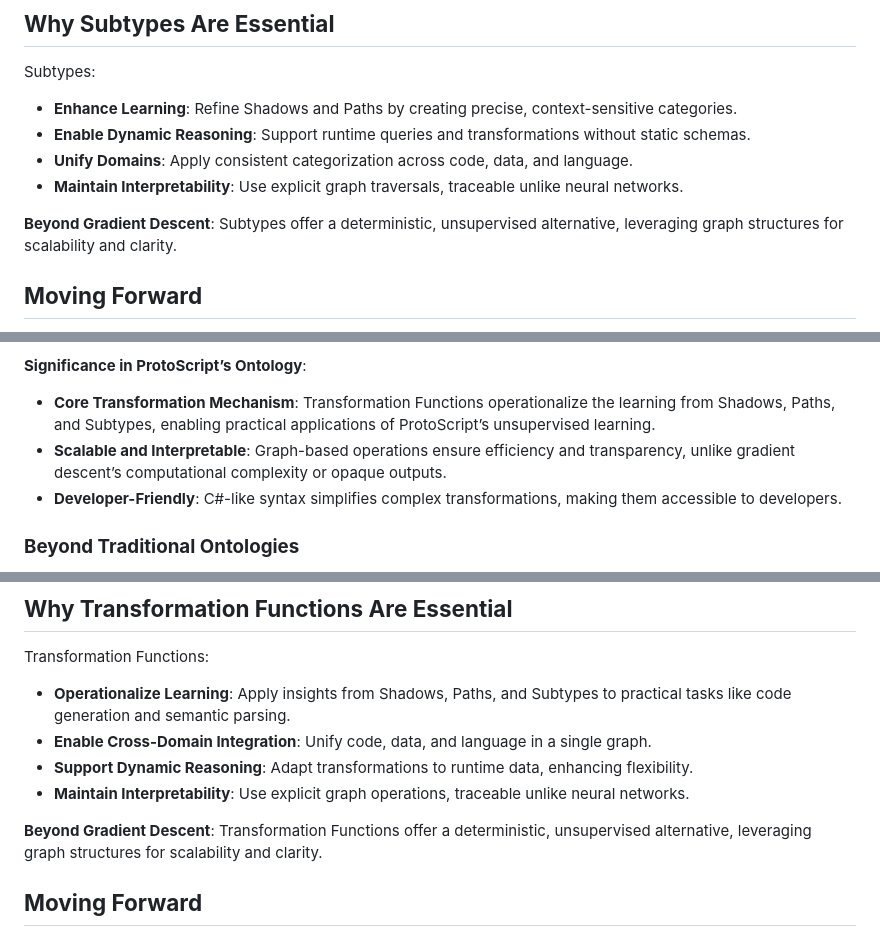
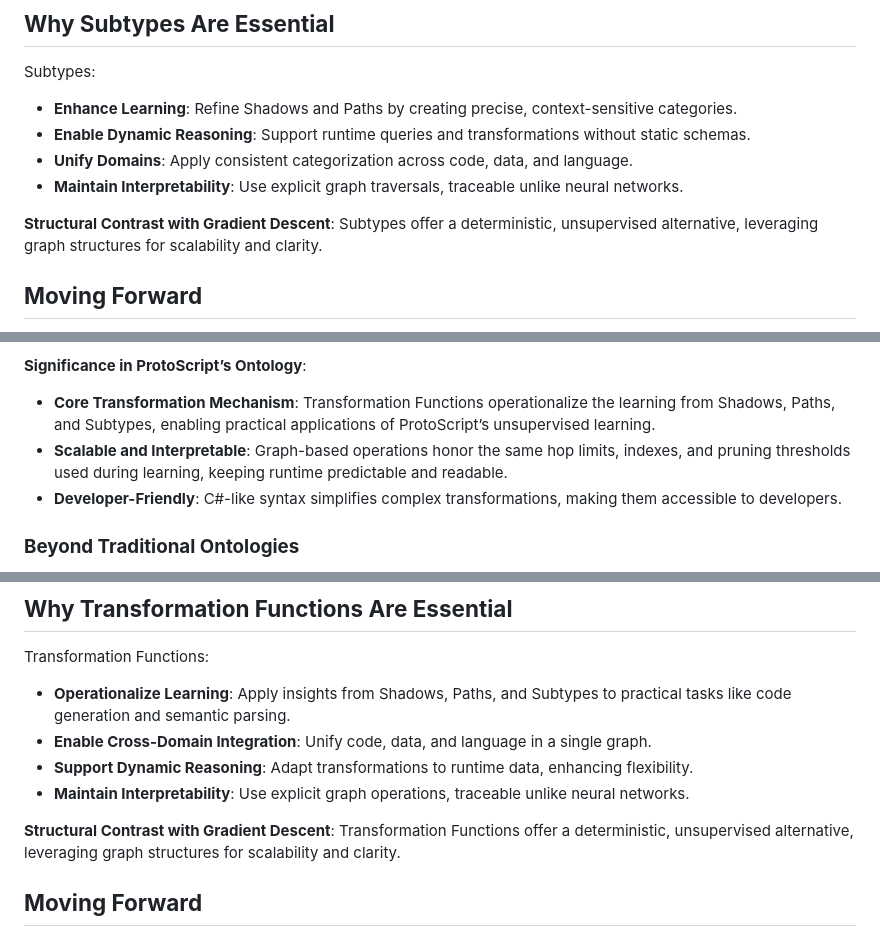
Before and after one commit to Intelligence-Factory-LLC/Buffaly.Ontology, a Markdown page: ProtoScript Reference Manual.md, 3 parts joined by grey strips. Drawn GitHub-style.

```diff
--- a/ProtoScript Reference Manual.md
+++ b/ProtoScript Reference Manual.md
@@ -3037,7 +3041,7 @@ Subtypes:
 * **Unify Domains**: Apply consistent categorization across code, data, and language.
 * **Maintain Interpretability**: Use explicit graph traversals, traceable unlike neural networks.
 
-**Beyond Gradient Descent**: Subtypes offer a deterministic, unsupervised alternative, leveraging graph structures for scalability and clarity.
+**Structural Contrast with Gradient Descent**: Subtypes offer a deterministic, unsupervised alternative, leveraging graph structures for scalability and clarity.
 
 ## **Moving Forward**
 
@@ -3059,7 +3063,7 @@ Transformation Functions are a key component of ProtoScript’s ontology, enabli
 **Significance in ProtoScript’s Ontology**:
 
 * **Core Transformation Mechanism**: Transformation Functions operationalize the learning from Shadows, Paths, and Subtypes, enabling practical applications of ProtoScript’s unsupervised learning.
-* **Scalable and Interpretable**: Graph-based operations ensure efficiency and transparency, unlike gradient descent’s computational complexity or opaque outputs.
+* **Scalable and Interpretable**: Graph-based operations honor the same hop limits, indexes, and pruning thresholds used during learning, keeping runtime predictable and readable.
 * **Developer-Friendly**: C\#-like syntax simplifies complex transformations, making them accessible to developers.
 
 ### **Beyond Traditional Ontologies**
@@ -3308,7 +3312,7 @@ Transformation Functions:
 * **Support Dynamic Reasoning**: Adapt transformations to runtime data, enhancing flexibility.
 * **Maintain Interpretability**: Use explicit graph operations, traceable unlike neural networks.
 
-**Beyond Gradient Descent**: Transformation Functions offer a deterministic, unsupervised alternative, leveraging graph structures for scalability and clarity.
+**Structural Contrast with Gradient Descent**: Transformation Functions offer a deterministic, unsupervised alternative, leveraging graph structures for scalability and clarity.
 
 ## **Moving Forward**
 
```
Also changed, not shown: other parts of ProtoScript Reference Manual.md (+26 -22 lines).
